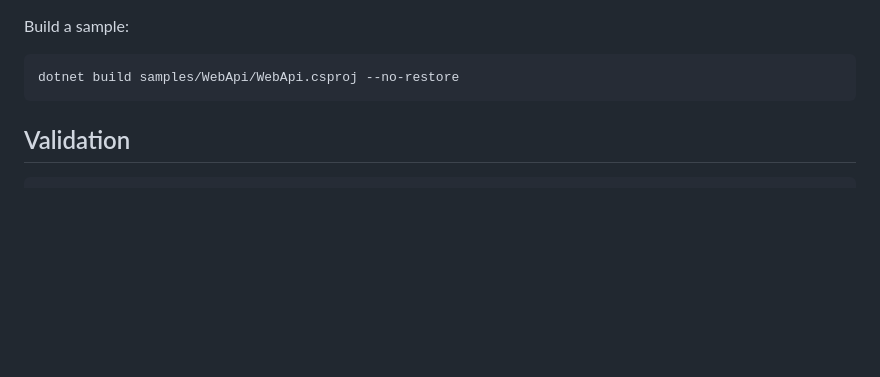
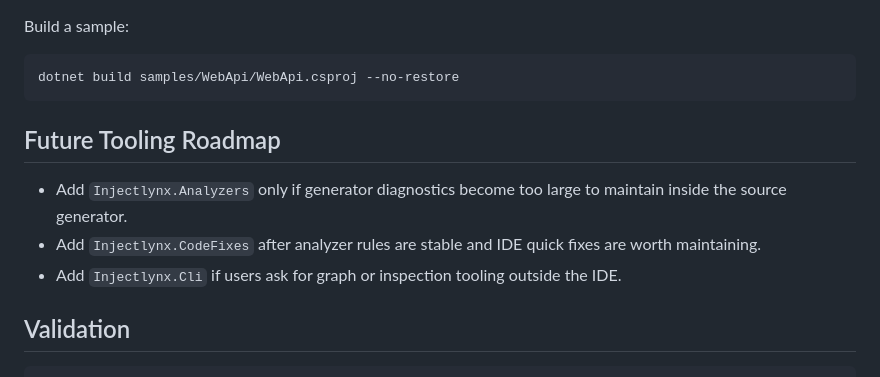
Before and after one commit to it-nilesh/Injectlynx, a Markdown page: README.md, the part around the change. Rendered like a GitHub page; blank space fills up the shorter version.

Commit message:
Document future tooling roadmap

````diff
--- a/README.md
+++ b/README.md
@@ -145,6 +145,12 @@ Build a sample:
 dotnet build samples/WebApi/WebApi.csproj --no-restore
 ```
 
+## Future Tooling Roadmap
+
+- Add `Injectlynx.Analyzers` only if generator diagnostics become too large to maintain inside the source generator.
+- Add `Injectlynx.CodeFixes` after analyzer rules are stable and IDE quick fixes are worth maintaining.
+- Add `Injectlynx.Cli` if users ask for graph or inspection tooling outside the IDE.
+
 ## Validation
 
 ```bash
````
